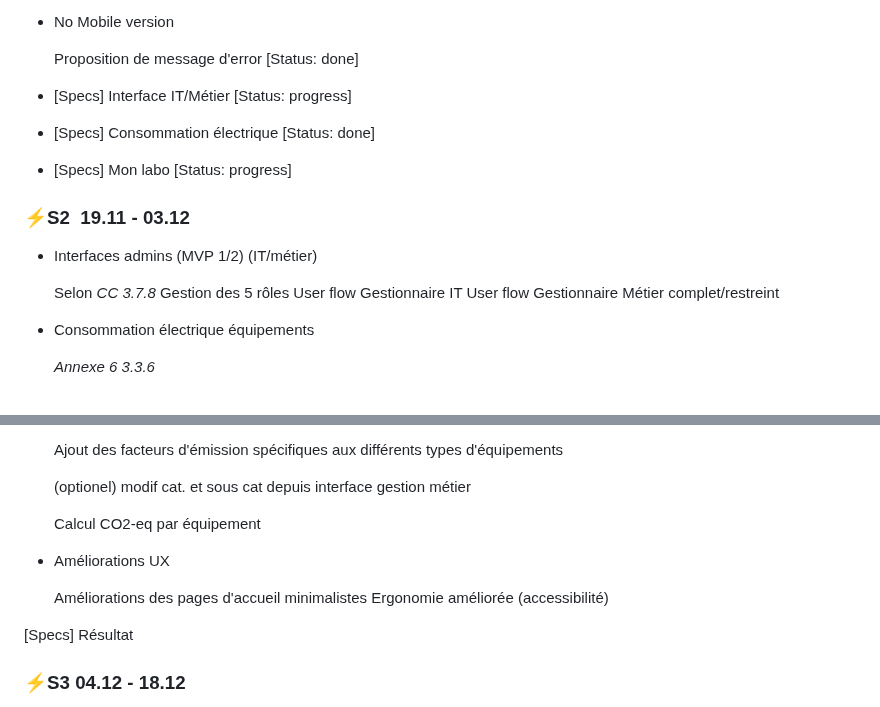
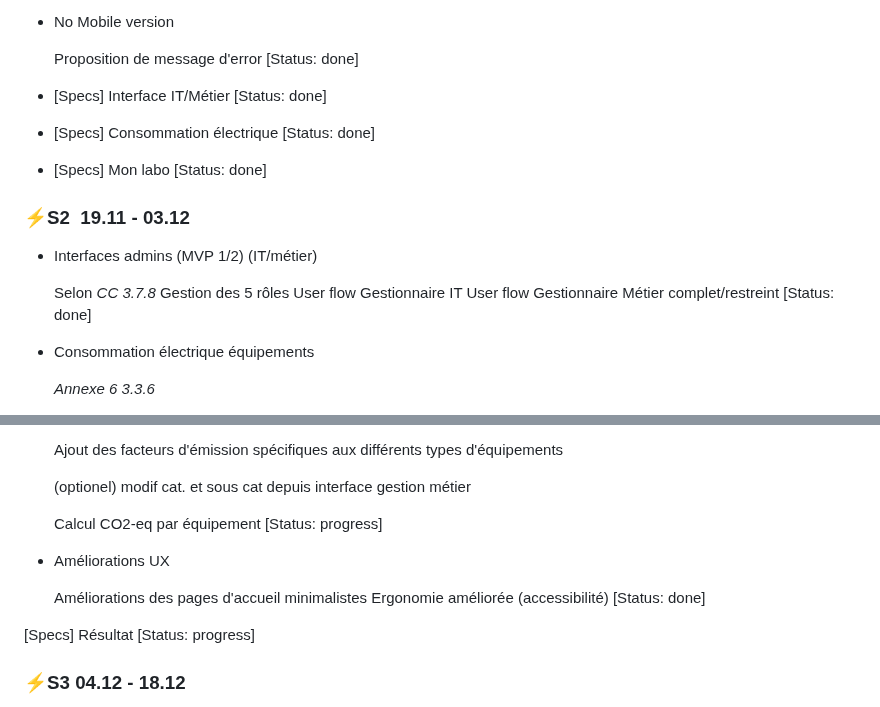
Before and after one commit to EPFL-ENAC/co2-planning, a Markdown page: Project_backlog.md, 2 parts joined by grey strips. GitHub-like rendering.

Commit message:
Update project backlog statuses to 'done'

```diff
--- a/Project_backlog.md
+++ b/Project_backlog.md
@@ -46,13 +46,13 @@
   [Status: done]
 
 - [Specs] Interface IT/Métier
-  [Status: progress]
+  [Status: done]
 
 - [Specs] Consommation électrique
   [Status: done]
 
 - [Specs] Mon labo
-  [Status: progress]
+  [Status: done]
 
 ### ⚡S2  19.11 - 03.12
 
@@ -62,7 +62,7 @@
     Gestion des 5 rôles
     User flow Gestionnaire IT
     User flow Gestionnaire Métier complet/restreint
-
+    [Status: done]
 
 
 - Consommation électrique équipements
@@ -92,13 +92,16 @@
     (optionel) modif cat. et sous cat depuis interface gestion métier
 
     Calcul CO2-eq par équipement
+    [Status: progress]
+
 - Améliorations UX
 
     Améliorations des pages d'accueil minimalistes
     Ergonomie améliorée (accessibilité)
-
+    [Status: done]
 
 [Specs] Résultat
+[Status: progress]
 
 
 ### ⚡S3 04.12 - 18.12
```
